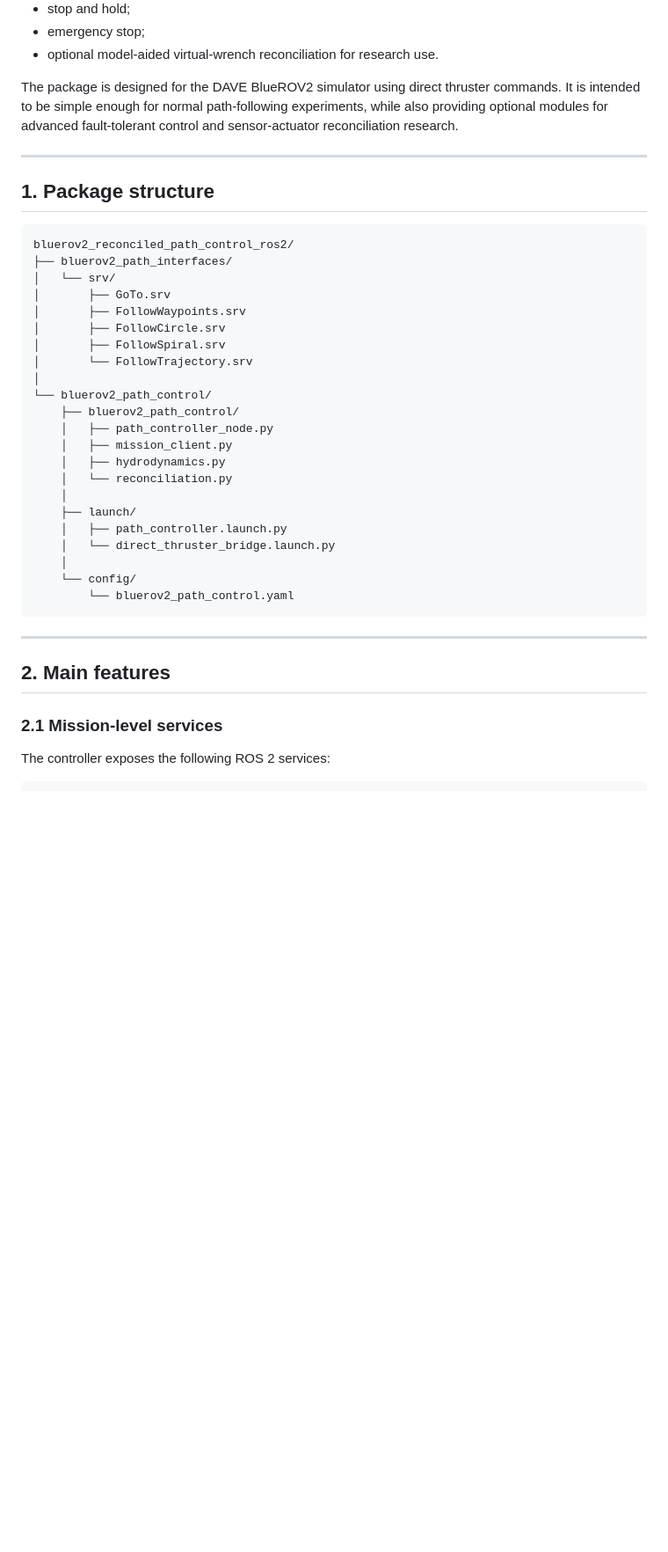
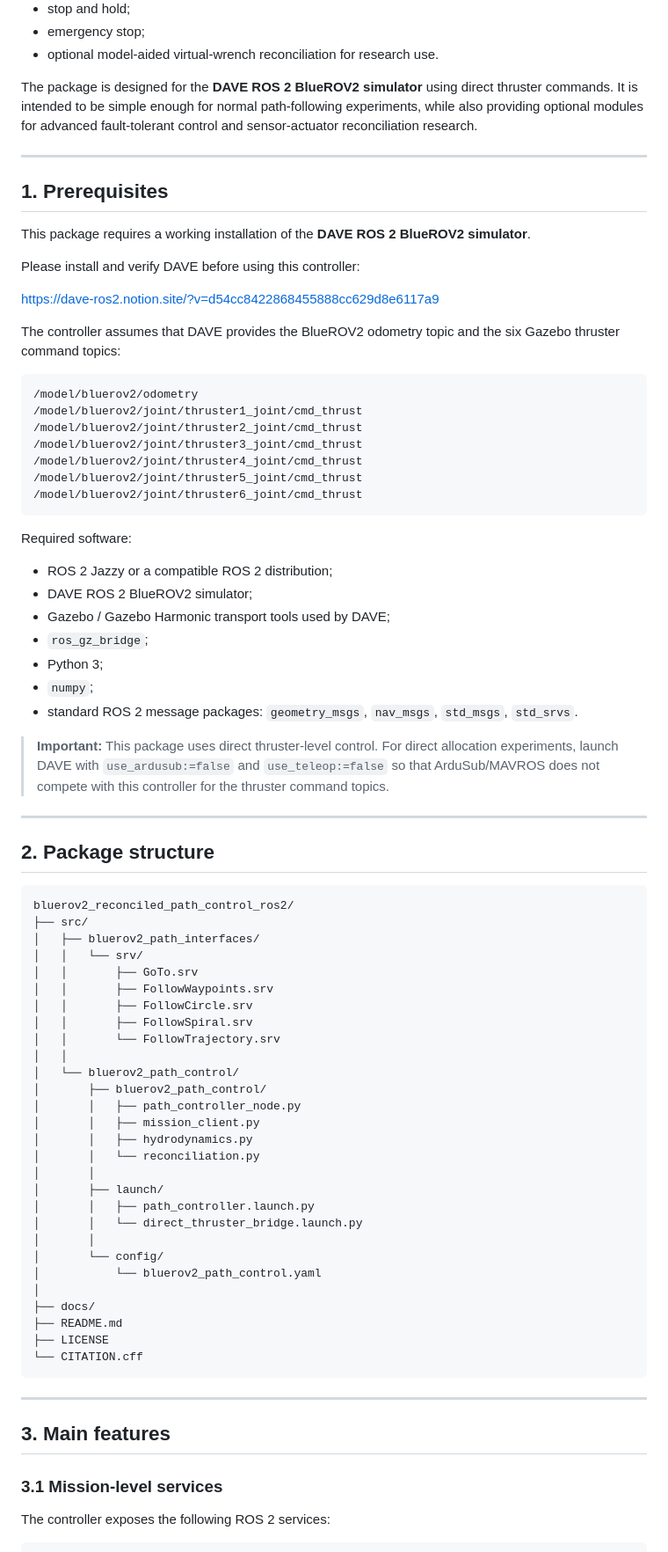
Before and after one commit to drwa92/bluerov2_reconciled_path_control_ros2, a Markdown page: README.md, the part around one of its changes. Shown at 88% size. Drawn GitHub-style; blank space fills up the shorter version.

Commit message:
Revise README for DAVE ROS 2 BlueROV2 simulator
Updated README to clarify package details and installation instructions.

````diff
--- a/README.md
+++ b/README.md
@@ -15,42 +15,82 @@ This repository provides service-based motion commands for:
 - emergency stop;
 - optional model-aided virtual-wrench reconciliation for research use.
 
-The package is designed for the DAVE BlueROV2 simulator using direct thruster commands. It is intended to be simple enough for normal path-following experiments, while also providing optional modules for advanced fault-tolerant control and sensor-actuator reconciliation research.
+The package is designed for the **DAVE ROS 2 BlueROV2 simulator** using direct thruster commands. It is intended to be simple enough for normal path-following experiments, while also providing optional modules for advanced fault-tolerant control and sensor-actuator reconciliation research.
 
 ---
 
-## 1. Package structure
+## 1. Prerequisites
+
+This package requires a working installation of the **DAVE ROS 2 BlueROV2 simulator**.
+
+Please install and verify DAVE before using this controller:
+
+<https://dave-ros2.notion.site/?v=d54cc8422868455888cc629d8e6117a9>
+
+The controller assumes that DAVE provides the BlueROV2 odometry topic and the six Gazebo thruster command topics:
+
+```text
+/model/bluerov2/odometry
+/model/bluerov2/joint/thruster1_joint/cmd_thrust
+/model/bluerov2/joint/thruster2_joint/cmd_thrust
+/model/bluerov2/joint/thruster3_joint/cmd_thrust
+/model/bluerov2/joint/thruster4_joint/cmd_thrust
+/model/bluerov2/joint/thruster5_joint/cmd_thrust
+/model/bluerov2/joint/thruster6_joint/cmd_thrust
+```
+
+Required software:
+
+- ROS 2 Jazzy or a compatible ROS 2 distribution;
+- DAVE ROS 2 BlueROV2 simulator;
+- Gazebo / Gazebo Harmonic transport tools used by DAVE;
+- `ros_gz_bridge`;
+- Python 3;
+- `numpy`;
+- standard ROS 2 message packages: `geometry_msgs`, `nav_msgs`, `std_msgs`, `std_srvs`.
+
+> **Important:** This package uses direct thruster-level control. For direct allocation experiments, launch DAVE with `use_ardusub:=false` and `use_teleop:=false` so that ArduSub/MAVROS does not compete with this controller for the thruster command topics.
+
+---
+
+## 2. Package structure
 
 ```text
 bluerov2_reconciled_path_control_ros2/
-├── bluerov2_path_interfaces/
-│   └── srv/
-│       ├── GoTo.srv
-│       ├── FollowWaypoints.srv
-│       ├── FollowCircle.srv
-│       ├── FollowSpiral.srv
-│       └── FollowTrajectory.srv
+├── src/
+│   ├── bluerov2_path_interfaces/
+│   │   └── srv/
+│   │       ├── GoTo.srv
+│   │       ├── FollowWaypoints.srv
+│   │       ├── FollowCircle.srv
+│   │       ├── FollowSpiral.srv
+│   │       └── FollowTrajectory.srv
+│   │
+│   └── bluerov2_path_control/
+│       ├── bluerov2_path_control/
+│       │   ├── path_controller_node.py
+│       │   ├── mission_client.py
+│       │   ├── hydrodynamics.py
+│       │   └── reconciliation.py
+│       │
+│       ├── launch/
+│       │   ├── path_controller.launch.py
+│       │   └── direct_thruster_bridge.launch.py
+│       │
+│       └── config/
+│           └── bluerov2_path_control.yaml
 │
-└── bluerov2_path_control/
-    ├── bluerov2_path_control/
-    │   ├── path_controller_node.py
-    │   ├── mission_client.py
-    │   ├── hydrodynamics.py
-    │   └── reconciliation.py
-    │
-    ├── launch/
-    │   ├── path_controller.launch.py
-    │   └── direct_thruster_bridge.launch.py
-    │
-    └── config/
-        └── bluerov2_path_control.yaml
+├── docs/
+├── README.md
+├── LICENSE
+└── CITATION.cff
 ```
 
 ---
 
-## 2. Main features
+## 3. Main features
 
-### 2.1 Mission-level services
+### 3.1 Mission-level services
 
 The controller exposes the following ROS 2 services:
 
````
Also changed, not shown: other parts of README.md (+81 -58 lines).
